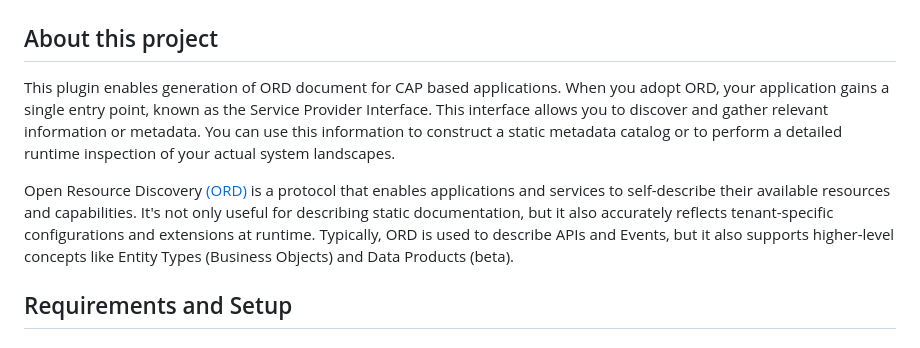
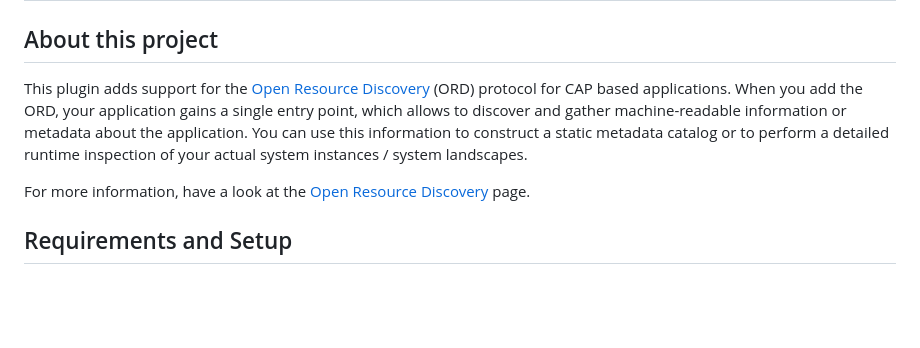
Before and after one commit to cap-js/ord, a Markdown page: README.md, the part around one of its changes. Drawn GitHub-style; blank space fills up the shorter version.

```diff
--- a/README.md
+++ b/README.md
@@ -4,9 +4,11 @@
 
 ## About this project
 
-This plugin enables generation of ORD document for CAP based applications. When you adopt ORD, your application gains a single entry point, known as the Service Provider Interface. This interface allows you to discover and gather relevant information or metadata. You can use this information to construct a static metadata catalog or to perform a detailed runtime inspection of your actual system landscapes.
+This plugin adds support for the [Open Resource Discovery](https://sap.github.io/open-resource-discovery/) (ORD) protocol for CAP based applications.
+When you add the ORD, your application gains a single entry point, which allows to discover and gather machine-readable information or metadata about the application.
+You can use this information to construct a static metadata catalog or to perform a detailed runtime inspection of your actual system instances / system landscapes.
 
-Open Resource Discovery [(ORD)](https://sap.github.io/open-resource-discovery/) is a protocol that enables applications and services to self-describe their available resources and capabilities. It's not only useful for describing static documentation, but it also accurately reflects tenant-specific configurations and extensions at runtime. Typically, ORD is used to describe APIs and Events, but it also supports higher-level concepts like Entity Types (Business Objects) and Data Products (beta).
+For more information, have a look at the [Open Resource Discovery](https://sap.github.io/open-resource-discovery/) page.
 
 ## Requirements and Setup
 
```
Also changed, not shown: other parts of README.md (+0 -1 lines), ord.md (+0 -1 lines).
